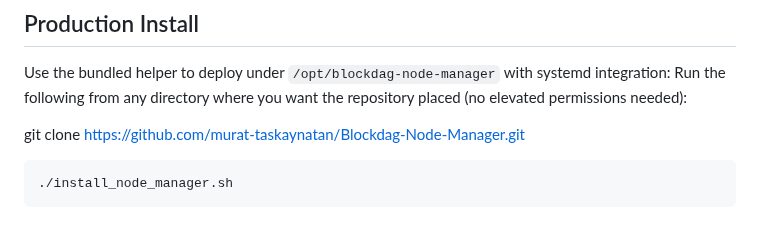
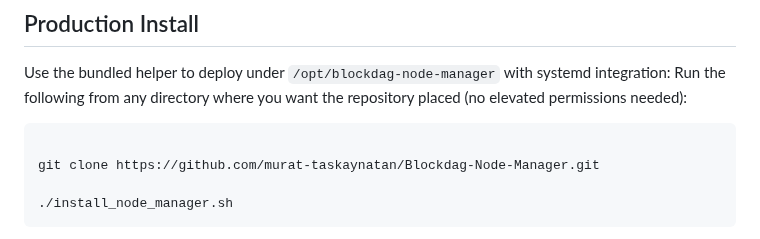
Before and after one commit to murat-taskaynatan/Blockdag-Node-Manager, a Markdown page: README.md, the part around the change. GitHub-like rendering.

````diff
--- a/README.md
+++ b/README.md
@@ -68,10 +68,10 @@ Environment variables (`BDAG_RPC_BASE`, `BDAG_REMOTE_RPC_BASES`, etc.) are honou
 ## Production Install
 Use the bundled helper to deploy under `/opt/blockdag-node-manager` with systemd integration:
 Run the following from any directory where you want the repository placed (no elevated permissions needed):
+```bash
 
-  git clone https://github.com/murat-taskaynatan/Blockdag-Node-Manager.git
+git clone https://github.com/murat-taskaynatan/Blockdag-Node-Manager.git
 
-```bash
 ./install_node_manager.sh
 ```
 
````
